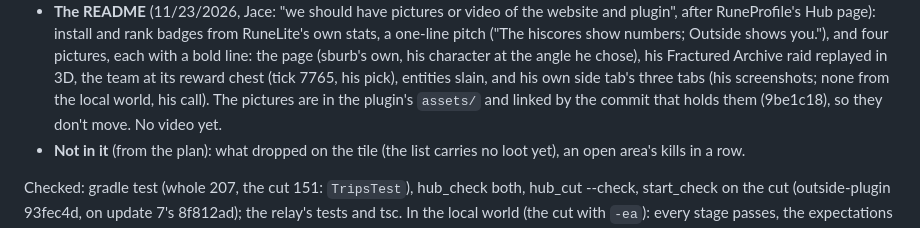
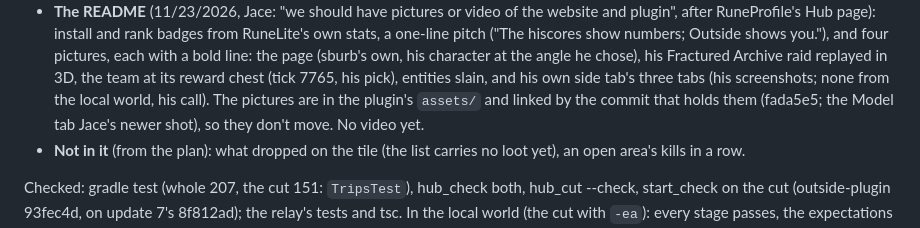
Before and after one commit to jhmcubed/outstation, a Markdown page: docs/hub-submission.md, the part around the change. GitHub-like rendering.

Commit message:
The Hub's README: the side tab with the newer Model tab
Co-Authored-By: Claude Opus 5.5 <noreply@anthropic.com>
Claude-Session: https://claude.ai/code/session_015m6iunNsuJ3to6ksw3SC2o

```diff
--- a/docs/hub-submission.md
+++ b/docs/hub-submission.md
@@ -586,7 +586,7 @@ update 8". Built from the plan under **Trips** in "Update 7 (planned, 11/22/2026
   shows you."), and four pictures, each with a bold line: the page (sburb's own, his character at the angle he chose),
   his Fractured Archive raid replayed in 3D, the team at its reward chest (tick 7765, his pick), entities slain, and
   his own side tab's three tabs (his screenshots; none from the local world, his call). The pictures are in the
-  plugin's `assets/` and linked by the commit that holds them (9be1c18), so they don't move. No video yet.
+  plugin's `assets/` and linked by the commit that holds them (fada5e5; the Model tab Jace's newer shot), so they don't move. No video yet.
 - **Not in it** (from the plan): what dropped on the tile (the list carries no loot yet), an open area's kills in a row.
 
 Checked: gradle test (whole 207, the cut 151: `TripsTest`), hub_check both, hub_cut --check, start_check on the cut
```
Also changed, not shown: plugin/README.hub.md (+4 -4 lines), plugin/assets/side-tab.png.
